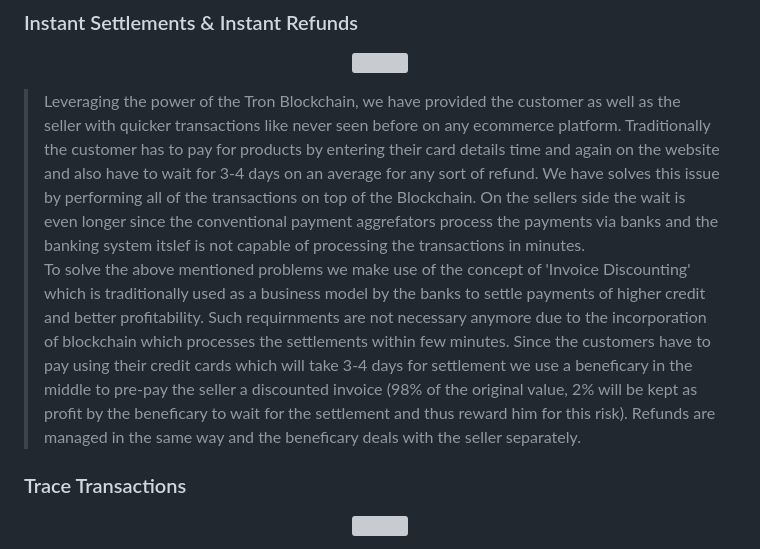
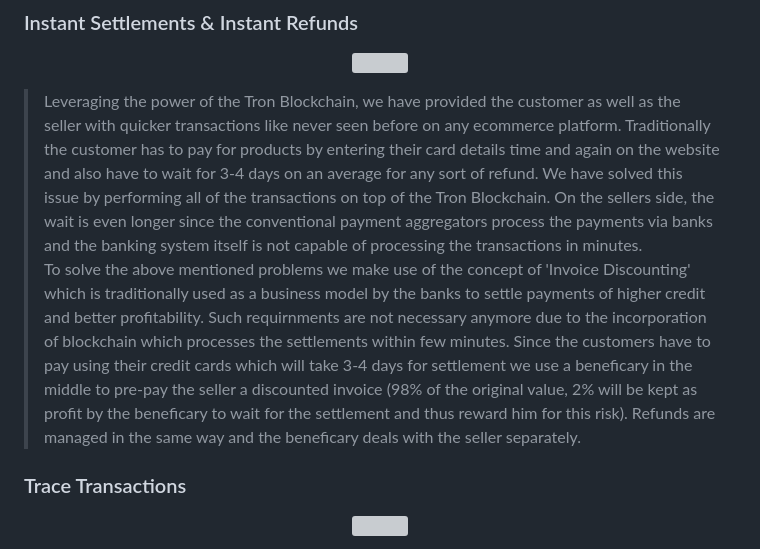
Before and after one commit to GrayCellInterface/DecentralHacks, a Markdown page: README.md, the part around the change. Drawn GitHub-style; grey boxes are pictures that could not be loaded.

```diff
--- a/README.md
+++ b/README.md
@@ -29,7 +29,7 @@
   <img src="https://i.postimg.cc/3NLbhCLH/diagram2.jpg" />
 </p>
 
->Leveraging the power of the Tron Blockchain, we have provided the customer as well as the seller with quicker transactions like never seen before on any ecommerce platform. Traditionally the customer has to pay for products by entering their card details time and again on the website and also have to wait for 3-4 days on an average for any sort of refund. We have solves this issue by performing all of the transactions on top of the Blockchain. On the sellers side the wait is even longer since the conventional payment aggrefators process the payments via banks and the banking system itslef is not capable of processing the transactions in minutes. <br/> To solve the above mentioned problems we make use of the concept of 'Invoice Discounting' which is traditionally used as a business model by the banks to settle payments of higher credit and better profitability. Such requirnments are not necessary anymore due to the incorporation of blockchain which processes the settlements within few minutes. Since the customers have to pay using their credit cards which will take 3-4 days for settlement we use a beneficary in the middle to pre-pay the seller a discounted invoice (98% of the original value, 2% will be kept as profit by the beneficary to wait for the settlement and thus reward him for this risk). Refunds are managed in the same way and the beneficary deals with the seller separately.
+>Leveraging the power of the Tron Blockchain, we have provided the customer as well as the seller with quicker transactions like never seen before on any ecommerce platform. Traditionally the customer has to pay for products by entering their card details time and again on the website and also have to wait for 3-4 days on an average for any sort of refund. We have solved this issue by performing all of the transactions on top of the Tron Blockchain. On the sellers side, the wait is even longer since the conventional payment aggregators process the payments via banks and the banking system itself is not capable of processing the transactions in minutes. <br/> To solve the above mentioned problems we make use of the concept of 'Invoice Discounting' which is traditionally used as a business model by the banks to settle payments of higher credit and better profitability. Such requirnments are not necessary anymore due to the incorporation of blockchain which processes the settlements within few minutes. Since the customers have to pay using their credit cards which will take 3-4 days for settlement we use a beneficary in the middle to pre-pay the seller a discounted invoice (98% of the original value, 2% will be kept as profit by the beneficary to wait for the settlement and thus reward him for this risk). Refunds are managed in the same way and the beneficary deals with the seller separately.
 
 ### Trace Transactions
 <p align="center">
```
